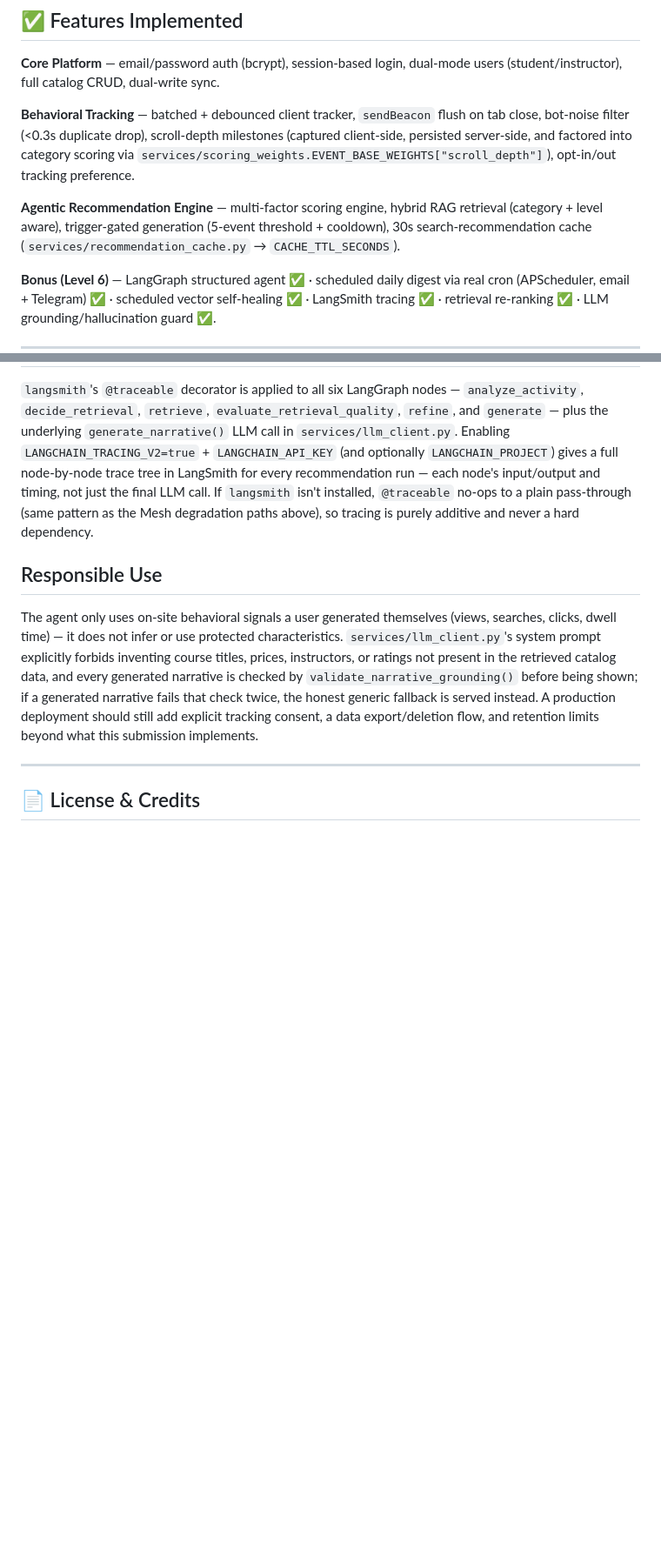
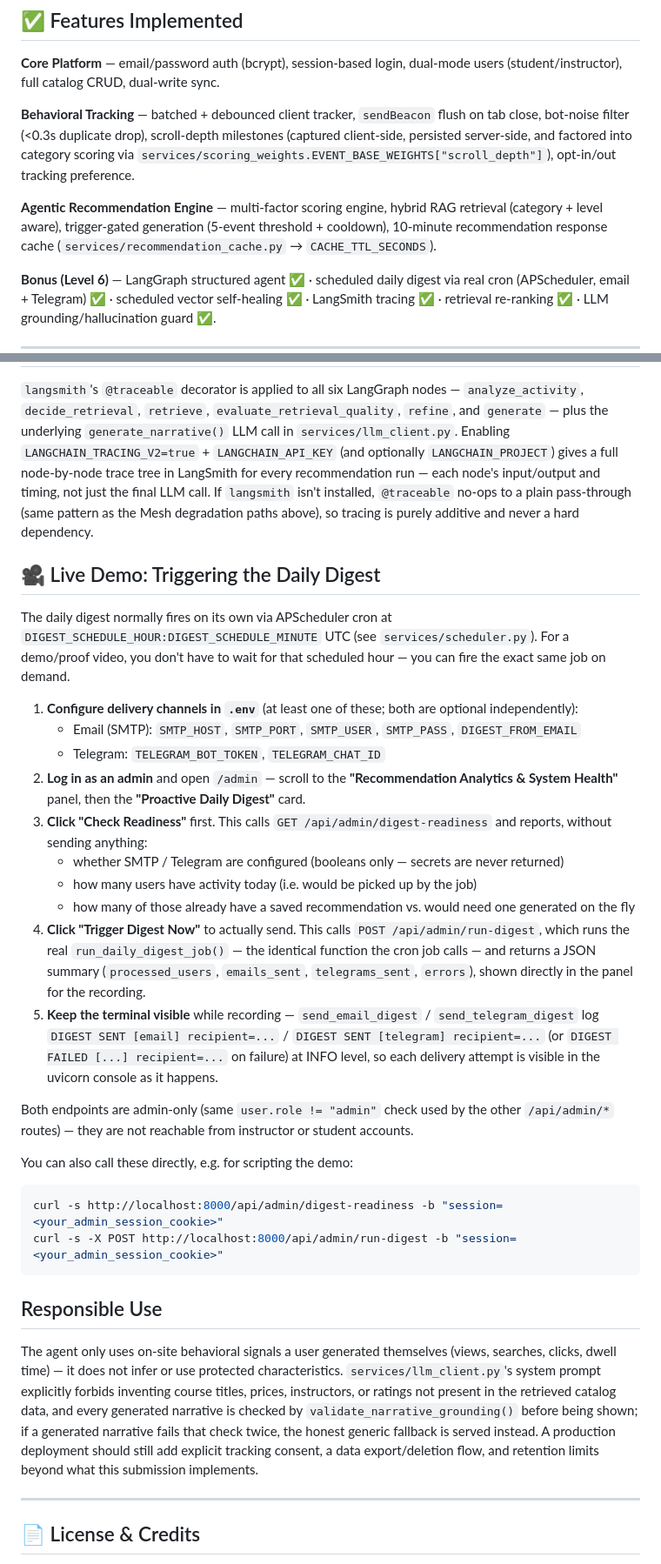
Before and after one commit to Abdullah-qazi-1/smartreco-behavioral-ai-agent, a Markdown page: README.md, 2 parts joined by grey strips. Shown at 87% size. GitHub-like rendering; blank space fills up the shorter version.

Commit message:
docs: fix stale cache TTL claim, add digest demo section

````diff
--- a/README.md
+++ b/README.md
@@ -25,7 +25,7 @@ Every product create/update/delete writes to **SQLite** (source of truth) and **
 
 **Behavioral Tracking** — batched + debounced client tracker, `sendBeacon` flush on tab close, bot-noise filter (<0.3s duplicate drop), scroll-depth milestones (captured client-side, persisted server-side, and factored into category scoring via `services/scoring_weights.EVENT_BASE_WEIGHTS["scroll_depth"]`), opt-in/out tracking preference.
 
-**Agentic Recommendation Engine** — multi-factor scoring engine, hybrid RAG retrieval (category + level aware), trigger-gated generation (5-event threshold + cooldown), 30s search-recommendation cache (`services/recommendation_cache.py` → `CACHE_TTL_SECONDS`).
+**Agentic Recommendation Engine** — multi-factor scoring engine, hybrid RAG retrieval (category + level aware), trigger-gated generation (5-event threshold + cooldown), 10-minute recommendation response cache (`services/recommendation_cache.py` → `CACHE_TTL_SECONDS`).
 
 **Bonus (Level 6)** — LangGraph structured agent ✅ · scheduled daily digest via real cron (APScheduler, email + Telegram) ✅ · scheduled vector self-healing ✅ · LangSmith tracing ✅ · retrieval re-ranking ✅ · LLM grounding/hallucination guard ✅.
 
@@ -183,6 +183,30 @@ Only `MESH_API_KEY` is required for the AI features to produce real (non-fallbac
 
 `langsmith`'s `@traceable` decorator is applied to all six LangGraph nodes — `analyze_activity`, `decide_retrieval`, `retrieve`, `evaluate_retrieval_quality`, `refine`, and `generate` — plus the underlying `generate_narrative()` LLM call in `services/llm_client.py`. Enabling `LANGCHAIN_TRACING_V2=true` + `LANGCHAIN_API_KEY` (and optionally `LANGCHAIN_PROJECT`) gives a full node-by-node trace tree in LangSmith for every recommendation run — each node's input/output and timing, not just the final LLM call. If `langsmith` isn't installed, `@traceable` no-ops to a plain pass-through (same pattern as the Mesh degradation paths above), so tracing is purely additive and never a hard dependency.
 
+## 🎥 Live Demo: Triggering the Daily Digest
+
+The daily digest normally fires on its own via APScheduler cron at `DIGEST_SCHEDULE_HOUR:DIGEST_SCHEDULE_MINUTE` UTC (see `services/scheduler.py`). For a demo/proof video, you don't have to wait for that scheduled hour — you can fire the exact same job on demand.
+
+1. **Configure delivery channels in `.env`** (at least one of these; both are optional independently):
+   - Email (SMTP): `SMTP_HOST`, `SMTP_PORT`, `SMTP_USER`, `SMTP_PASS`, `DIGEST_FROM_EMAIL`
+   - Telegram: `TELEGRAM_BOT_TOKEN`, `TELEGRAM_CHAT_ID`
+2. **Log in as an admin** and open `/admin` — scroll to the **"Recommendation Analytics & System Health"** panel, then the **"Proactive Daily Digest"** card.
+3. **Click "Check Readiness"** first. This calls `GET /api/admin/digest-readiness` and reports, without sending anything:
+   - whether SMTP / Telegram are configured (booleans only — secrets are never returned)
+   - how many users have activity today (i.e. would be picked up by the job)
+   - how many of those already have a saved recommendation vs. would need one generated on the fly
+4. **Click "Trigger Digest Now"** to actually send. This calls `POST /api/admin/run-digest`, which runs the real `run_daily_digest_job()` — the identical function the cron job calls — and returns a JSON summary (`processed_users`, `emails_sent`, `telegrams_sent`, `errors`), shown directly in the panel for the recording.
+5. **Keep the terminal visible** while recording — `send_email_digest` / `send_telegram_digest` log `DIGEST SENT [email] recipient=...` / `DIGEST SENT [telegram] recipient=...` (or `DIGEST FAILED [...] recipient=...` on failure) at INFO level, so each delivery attempt is visible in the uvicorn console as it happens.
+
+Both endpoints are admin-only (same `user.role != "admin"` check used by the other `/api/admin/*` routes) — they are not reachable from instructor or student accounts.
+
+You can also call these directly, e.g. for scripting the demo:
+
+```bash
+curl -s http://localhost:8000/api/admin/digest-readiness -b "session=<your_admin_session_cookie>"
+curl -s -X POST http://localhost:8000/api/admin/run-digest -b "session=<your_admin_session_cookie>"
+```
+
 ## Responsible Use
 
 The agent only uses on-site behavioral signals a user generated themselves (views, searches, clicks, dwell time) — it does not infer or use protected characteristics. `services/llm_client.py`'s system prompt explicitly forbids inventing course titles, prices, instructors, or ratings not present in the retrieved catalog data, and every generated narrative is checked by `validate_narrative_grounding()` before being shown; if a generated narrative fails that check twice, the honest generic fallback is served instead. A production deployment should still add explicit tracking consent, a data export/deletion flow, and retention limits beyond what this submission implements.
````
Also changed, not shown: other parts of README.md (+1 -1 lines).
